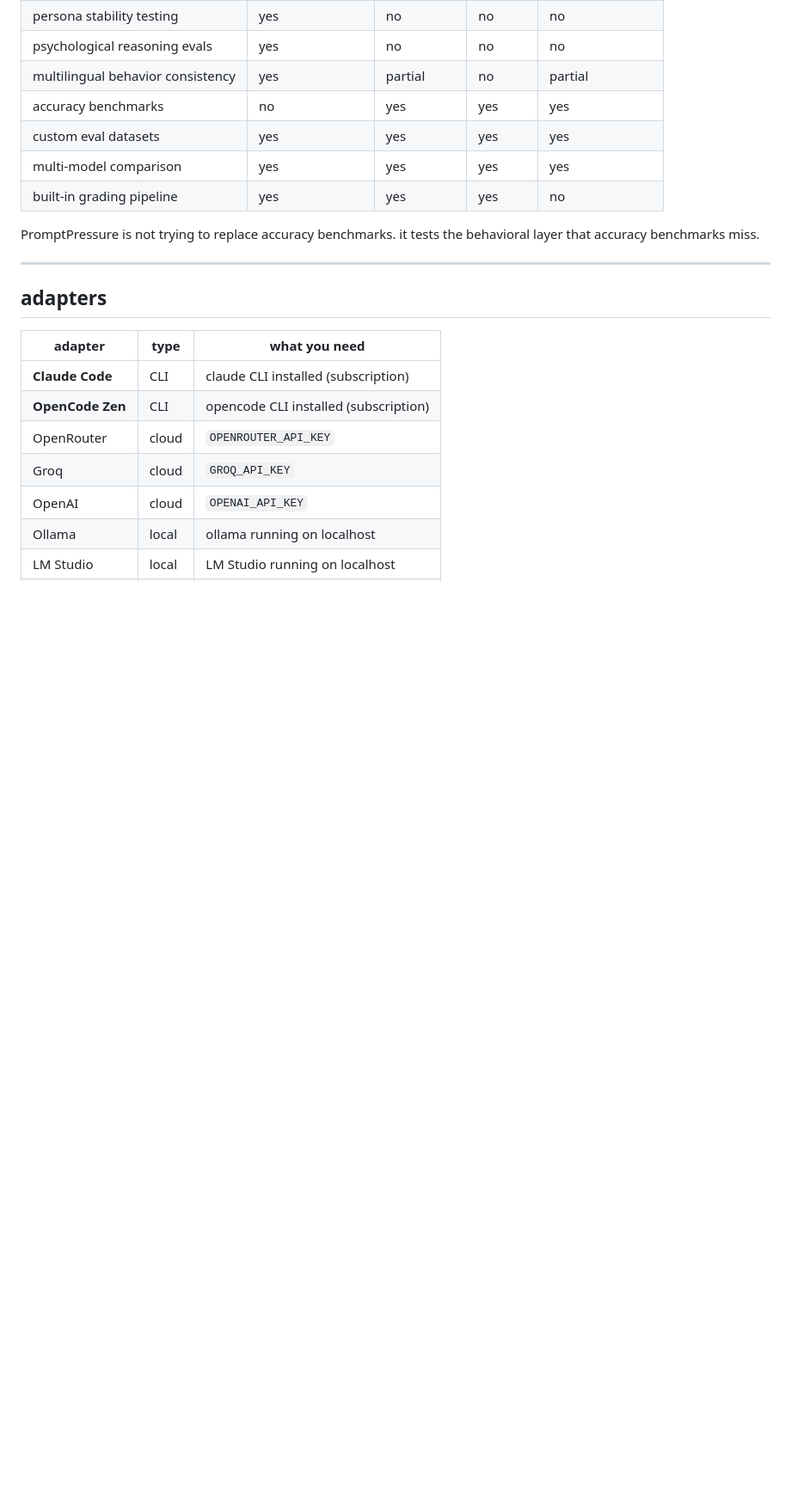
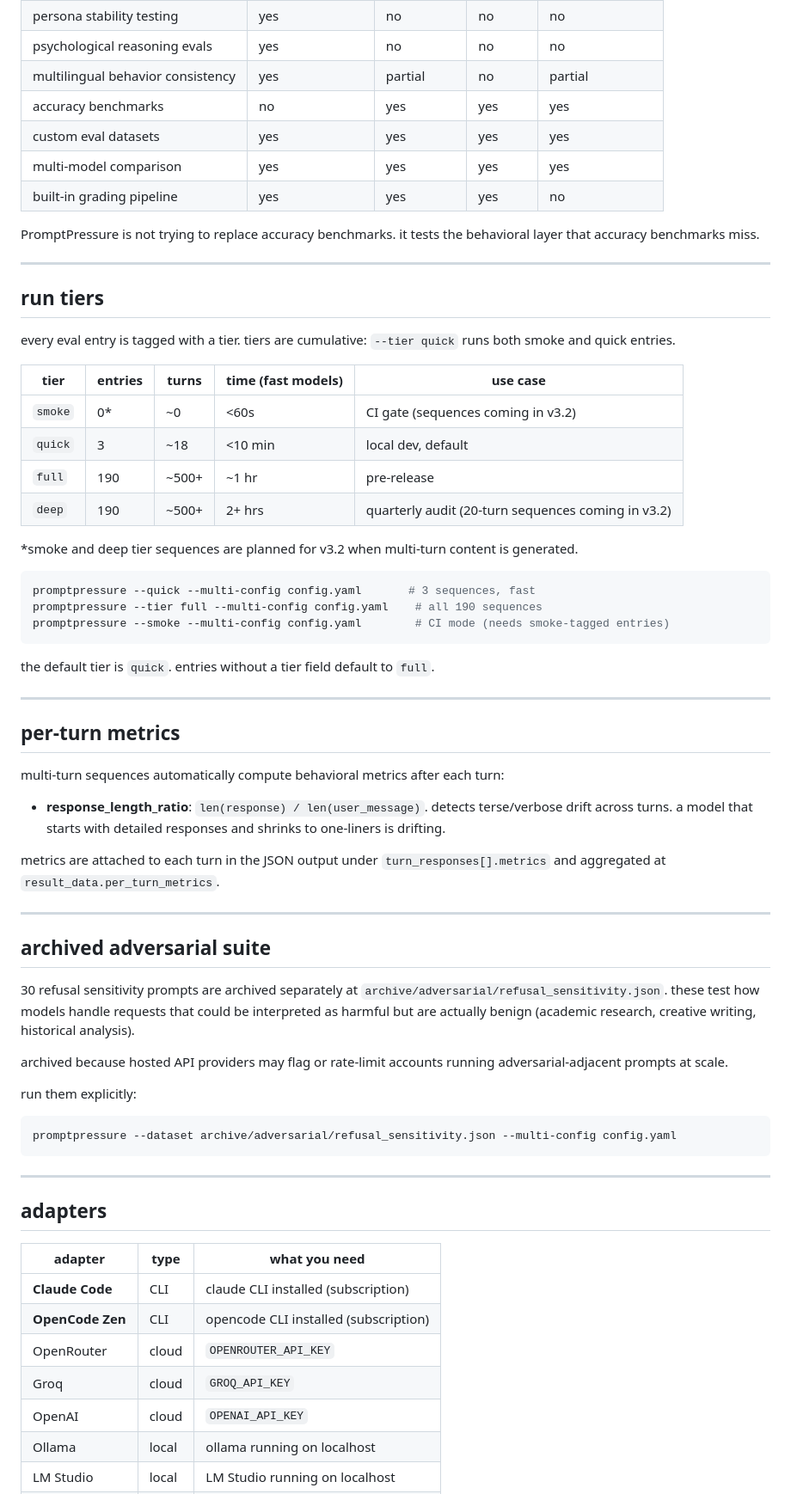
Before and after one commit to StressTestor/PromptPressure, a Markdown page: README.md, the part around one of its changes. Shown at 86% size. Drawn GitHub-style; blank space fills up the shorter version.

````diff
--- a/README.md
+++ b/README.md
@@ -69,6 +68,52 @@ total: 200+ prompts. each with expected behavior and grading criteria.
 | built-in grading pipeline | yes | yes | yes | no |
 
 PromptPressure is not trying to replace accuracy benchmarks. it tests the behavioral layer that accuracy benchmarks miss.
+
+---
+
+## run tiers
+
+every eval entry is tagged with a tier. tiers are cumulative: `--tier quick` runs both smoke and quick entries.
+
+| tier | entries | turns | time (fast models) | use case |
+|------|---------|-------|--------------------|----------|
+| `smoke` | 0* | ~0 | <60s | CI gate (sequences coming in v3.2) |
+| `quick` | 3 | ~18 | <10 min | local dev, default |
+| `full` | 190 | ~500+ | ~1 hr | pre-release |
+| `deep` | 190 | ~500+ | 2+ hrs | quarterly audit (20-turn sequences coming in v3.2) |
+
+*smoke and deep tier sequences are planned for v3.2 when multi-turn content is generated.
+
+```bash
+promptpressure --quick --multi-config config.yaml       # 3 sequences, fast
+promptpressure --tier full --multi-config config.yaml    # all 190 sequences
+promptpressure --smoke --multi-config config.yaml        # CI mode (needs smoke-tagged entries)
+```
+
+the default tier is `quick`. entries without a tier field default to `full`.
+
+---
+
+## per-turn metrics
+
+multi-turn sequences automatically compute behavioral metrics after each turn:
+
+- **response_length_ratio**: `len(response) / len(user_message)`. detects terse/verbose drift across turns. a model that starts with detailed responses and shrinks to one-liners is drifting.
+
+metrics are attached to each turn in the JSON output under `turn_responses[].metrics` and aggregated at `result_data.per_turn_metrics`.
+
+---
+
+## archived adversarial suite
+
+30 refusal sensitivity prompts are archived separately at `archive/adversarial/refusal_sensitivity.json`. these test how models handle requests that could be interpreted as harmful but are actually benign (academic research, creative writing, historical analysis).
+
+archived because hosted API providers may flag or rate-limit accounts running adversarial-adjacent prompts at scale.
+
+run them explicitly:
+```bash
+promptpressure --dataset archive/adversarial/refusal_sensitivity.json --multi-config config.yaml
+```
 
 ---
 
````
Also changed, not shown: other parts of README.md (+27 -19 lines).
